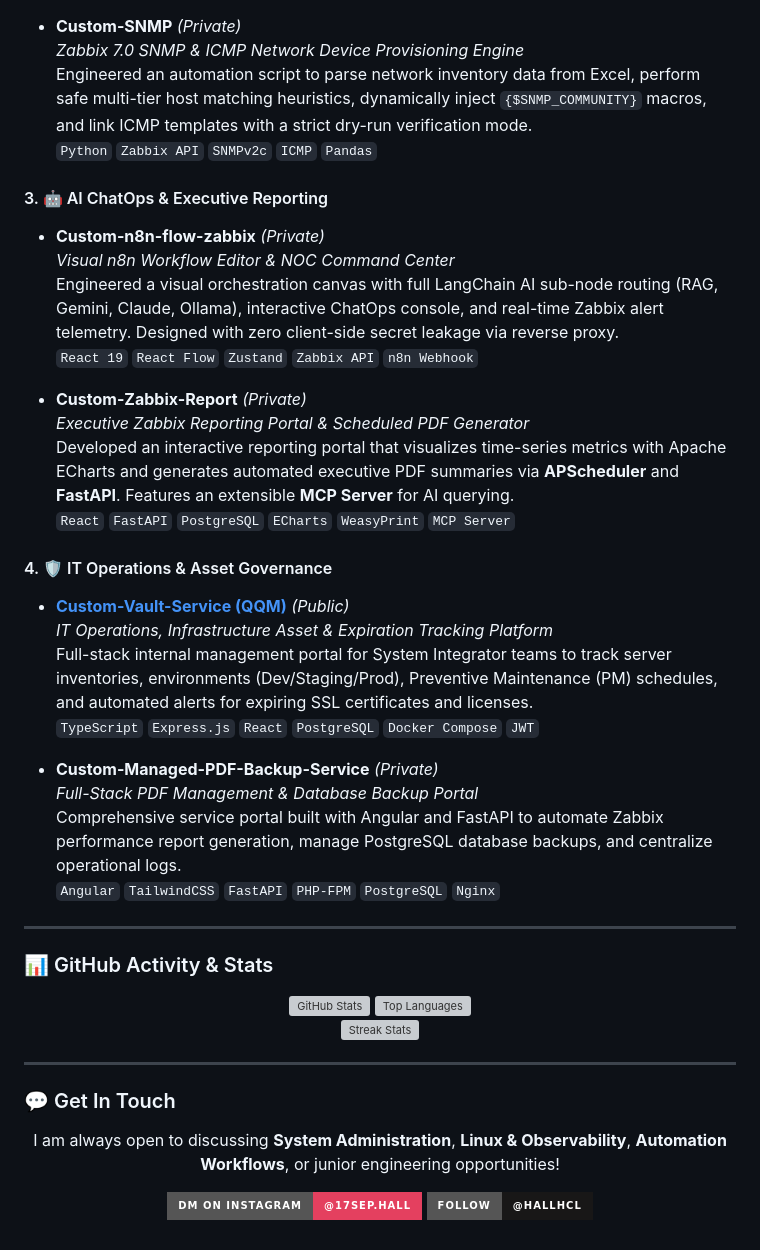
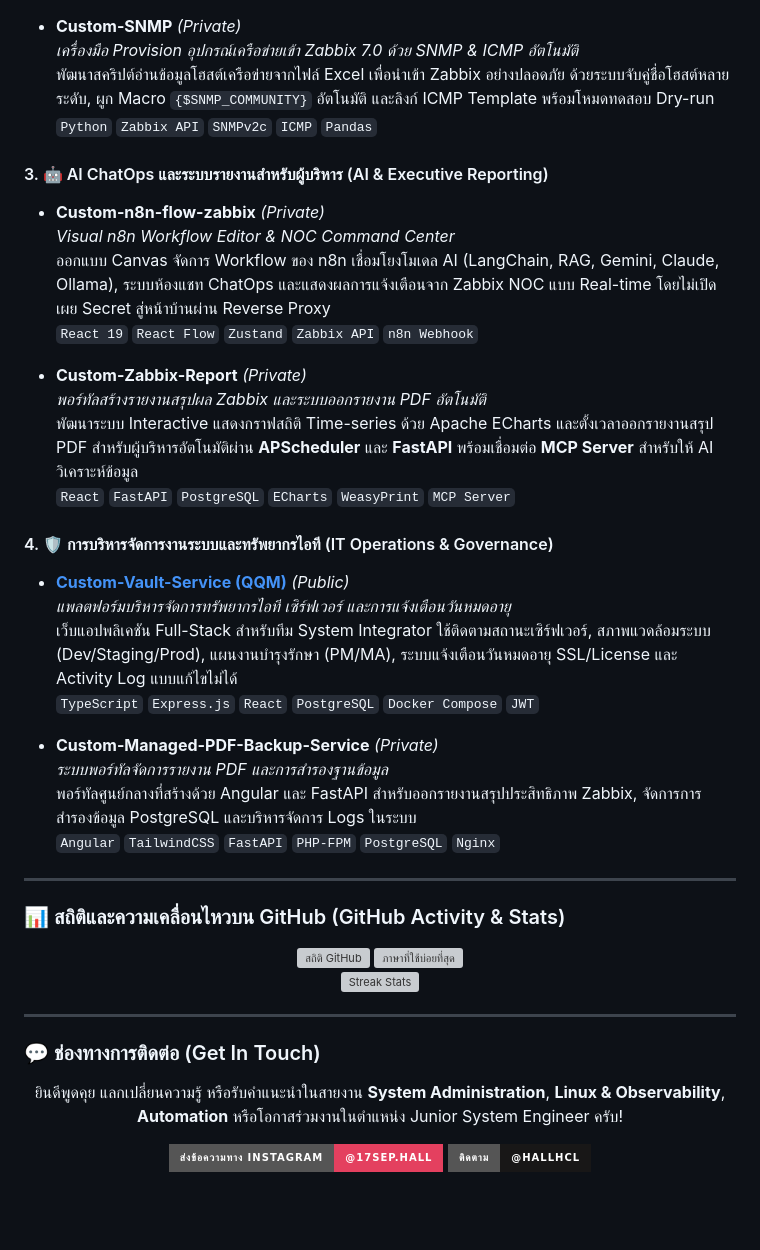
Before and after one commit to HallHcl/HallHcl, a Markdown page: README.md, the part around one of its changes. GitHub-like rendering; badges without logos; blank space fills up the shorter version; grey boxes are pictures that could not be loaded.

```diff
--- a/README.md
+++ b/README.md
@@ -93,39 +93,39 @@ Here are the key practical projects I've built and engineered to solve real-worl
   `Ansible` `Python` `AlmaLinux` `Ubuntu` `SELinux` `Patroni HA`
 
 - **Custom-SNMP** *(Private)*
-  *Zabbix 7.0 SNMP & ICMP Network Device Provisioning Engine*
-  Engineered an automation script to parse network inventory data from Excel, perform safe multi-tier host matching heuristics, dynamically inject `{$SNMP_COMMUNITY}` macros, and link ICMP templates with a strict dry-run verification mode.
+  *เครื่องมือ Provision อุปกรณ์เครือข่ายเข้า Zabbix 7.0 ด้วย SNMP & ICMP อัตโนมัติ*
+  พัฒนาสคริปต์อ่านข้อมูลโฮสต์เครือข่ายจากไฟล์ Excel เพื่อนำเข้า Zabbix อย่างปลอดภัย ด้วยระบบจับคู่ชื่อโฮสต์หลายระดับ, ผูก Macro `{$SNMP_COMMUNITY}` อัตโนมัติ และลิงก์ ICMP Template พร้อมโหมดทดสอบ Dry-run
   `Python` `Zabbix API` `SNMPv2c` `ICMP` `Pandas`
 
-#### 3. 🤖 AI ChatOps & Executive Reporting
+#### 3. 🤖 AI ChatOps และระบบรายงานสำหรับผู้บริหาร (AI & Executive Reporting)
 - **Custom-n8n-flow-zabbix** *(Private)*
   *Visual n8n Workflow Editor & NOC Command Center*
-  Engineered a visual orchestration canvas with full LangChain AI sub-node routing (RAG, Gemini, Claude, Ollama), interactive ChatOps console, and real-time Zabbix alert telemetry. Designed with zero client-side secret leakage via reverse proxy.
+  ออกแบบ Canvas จัดการ Workflow ของ n8n เชื่อมโยงโมเดล AI (LangChain, RAG, Gemini, Claude, Ollama), ระบบห้องแชท ChatOps และแสดงผลการแจ้งเตือนจาก Zabbix NOC แบบ Real-time โดยไม่เปิดเผย Secret สู่หน้าบ้านผ่าน Reverse Proxy
   `React 19` `React Flow` `Zustand` `Zabbix API` `n8n Webhook`
 
 - **Custom-Zabbix-Report** *(Private)*
-  *Executive Zabbix Reporting Portal & Scheduled PDF Generator*
-  Developed an interactive reporting portal that visualizes time-series metrics with Apache ECharts and generates automated executive PDF summaries via **APScheduler** and **FastAPI**. Features an extensible **MCP Server** for AI querying.
+  *พอร์ทัลสร้างรายงานสรุปผล Zabbix และระบบออกรายงาน PDF อัตโนมัติ*
+  พัฒนาระบบ Interactive แสดงกราฟสถิติ Time-series ด้วย Apache ECharts และตั้งเวลาออกรายงานสรุป PDF สำหรับผู้บริหารอัตโนมัติผ่าน **APScheduler** และ **FastAPI** พร้อมเชื่อมต่อ **MCP Server** สำหรับให้ AI วิเคราะห์ข้อมูล
   `React` `FastAPI` `PostgreSQL` `ECharts` `WeasyPrint` `MCP Server`
 
-#### 4. 🛡️ IT Operations & Asset Governance
+#### 4. 🛡️ การบริหารจัดการงานระบบและทรัพยากรไอที (IT Operations & Governance)
 - **[Custom-Vault-Service (QQM)](https://github.com/HallHcl/Custom-Vault-Service)** *(Public)*
-  *IT Operations, Infrastructure Asset & Expiration Tracking Platform*
-  Full-stack internal management portal for System Integrator teams to track server inventories, environments (Dev/Staging/Prod), Preventive Maintenance (PM) schedules, and automated alerts for expiring SSL certificates and licenses.
+  *แพลตฟอร์มบริหารจัดการทรัพยากรไอที เซิร์ฟเวอร์ และการแจ้งเตือนวันหมดอายุ*
+  เว็บแอปพลิเคชัน Full-Stack สำหรับทีม System Integrator ใช้ติดตามสถานะเซิร์ฟเวอร์, สภาพแวดล้อมระบบ (Dev/Staging/Prod), แผนงานบำรุงรักษา (PM/MA), ระบบแจ้งเตือนวันหมดอายุ SSL/License และ Activity Log แบบแก้ไขไม่ได้
   `TypeScript` `Express.js` `React` `PostgreSQL` `Docker Compose` `JWT`
 
 - **Custom-Managed-PDF-Backup-Service** *(Private)*
-  *Full-Stack PDF Management & Database Backup Portal*
-  Comprehensive service portal built with Angular and FastAPI to automate Zabbix performance report generation, manage PostgreSQL database backups, and centralize operational logs.
+  *ระบบพอร์ทัลจัดการรายงาน PDF และการสำรองฐานข้อมูล*
+  พอร์ทัลศูนย์กลางที่สร้างด้วย Angular และ FastAPI สำหรับออกรายงานสรุปประสิทธิภาพ Zabbix, จัดการการสำรองข้อมูล PostgreSQL และบริหารจัดการ Logs ในระบบ
   `Angular` `TailwindCSS` `FastAPI` `PHP-FPM` `PostgreSQL` `Nginx`
 
 ---
 
-### 📊 GitHub Activity & Stats
+### 📊 สถิติและความเคลื่อนไหวบน GitHub (GitHub Activity & Stats)
 
 <div align="center">
-  <img src="https://github-readme-stats.vercel.app/api?username=HallHcl&show_icons=true&theme=tokyonight&hide_border=true&bg_color=0d1117&title_color=38bdf8&text_color=94a3b8&icon_color=38bdf8" height="150" alt="GitHub Stats" />
-  <img src="https://github-readme-stats.vercel.app/api/top-langs/?username=HallHcl&layout=compact&theme=tokyonight&hide_border=true&bg_color=0d1117&title_color=38bdf8&text_color=94a3b8" height="150" alt="Top Languages" />
+  <img src="https://github-readme-stats.vercel.app/api?username=HallHcl&show_icons=true&theme=tokyonight&hide_border=true&bg_color=0d1117&title_color=38bdf8&text_color=94a3b8&icon_color=38bdf8&locale=th" height="150" alt="สถิติ GitHub" />
+  <img src="https://github-readme-stats.vercel.app/api/top-langs/?username=HallHcl&layout=compact&theme=tokyonight&hide_border=true&bg_color=0d1117&title_color=38bdf8&text_color=94a3b8&locale=th" height="150" alt="ภาษาที่ใช้บ่อยที่สุด" />
 </div>
 
 <div align="center">
@@ -134,17 +134,17 @@ Here are the key practical projects I've built and engineered to solve real-worl
 
 ---
 
-### 💬 Get In Touch
+### 💬 ช่องทางการติดต่อ (Get In Touch)
 
 <p align="center">
-  I am always open to discussing <b>System Administration</b>, <b>Linux & Observability</b>, <b>Automation Workflows</b>, or junior engineering opportunities!
+  ยินดีพูดคุย แลกเปลี่ยนความรู้ หรือรับคำแนะนำในสายงาน <b>System Administration</b>, <b>Linux & Observability</b>, <b>Automation</b> หรือโอกาสร่วมงานในตำแหน่ง Junior System Engineer ครับ!
 </p>
 
 <p align="center">
   <a href="https://instagram.com/17sep.hall">
-    <img src="https://img.shields.io/badge/DM%20on%20Instagram-@17sep.hall-E4405F?style=for-the-badge&logo=instagram&logoColor=white" alt="Instagram" />
+    <img src="https://img.shields.io/badge/ส่งข้อความทาง%20Instagram-@17sep.hall-E4405F?style=for-the-badge&logo=instagram&logoColor=white" alt="Instagram" />
   </a>
   <a href="https://github.com/HallHcl">
-    <img src="https://img.shields.io/badge/Follow-@HallHcl-181717?style=for-the-badge&logo=github&logoColor=white" alt="GitHub" />
+    <img src="https://img.shields.io/badge/ติดตาม-@HallHcl-181717?style=for-the-badge&logo=github&logoColor=white" alt="GitHub" />
   </a>
 </p>
```
Also changed, not shown: other parts of README.md (+26 -26 lines).
